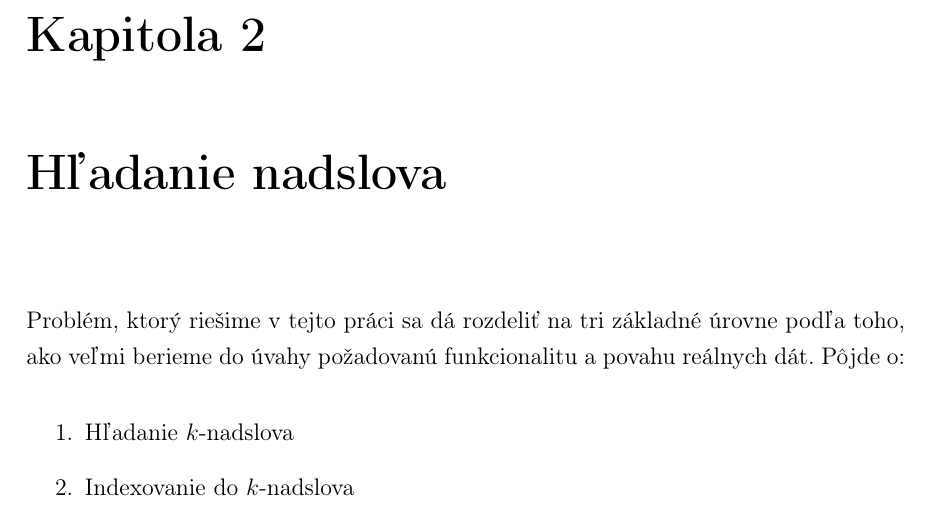
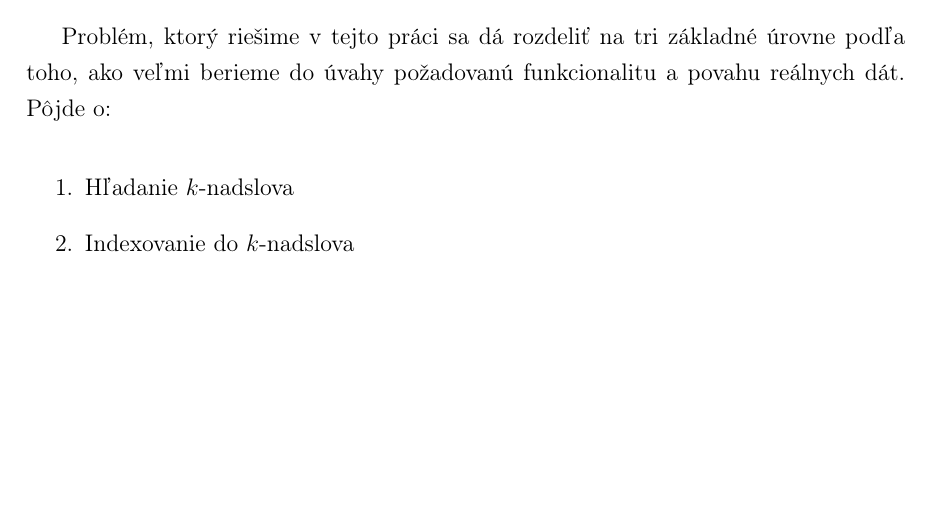
Before and after one commit to Sameth/bachelor-thesis, a LaTeX book (main.tex, which reads superstring.tex): part of page 11 of 29 before the commit and part of page 10 of 28 after it, cut at the place of the change, the shorter picture padded with empty space. Compiled offline with pdfLaTeX.

```diff
--- a/superstring.tex
+++ b/superstring.tex
@@ -1,5 +1,3 @@
-\chapter{Hľadanie nadslova}
-
 Problém, ktorý riešime v tejto práci sa dá rozdeliť na tri základné úrovne podľa toho,
 ako veľmi berieme do úvahy požadovanú funkcionalitu a povahu reálnych dát. Pôjde o:
 \begin{enumerate}
```
Also changed, not shown: superstring.tex (15 more changed lines).
